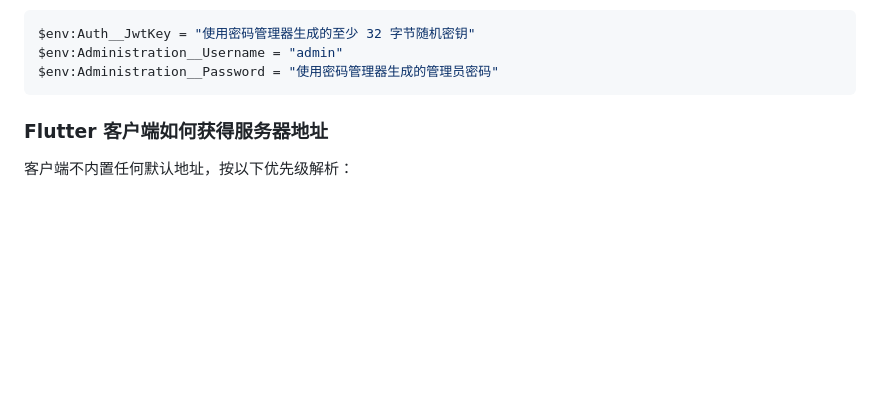
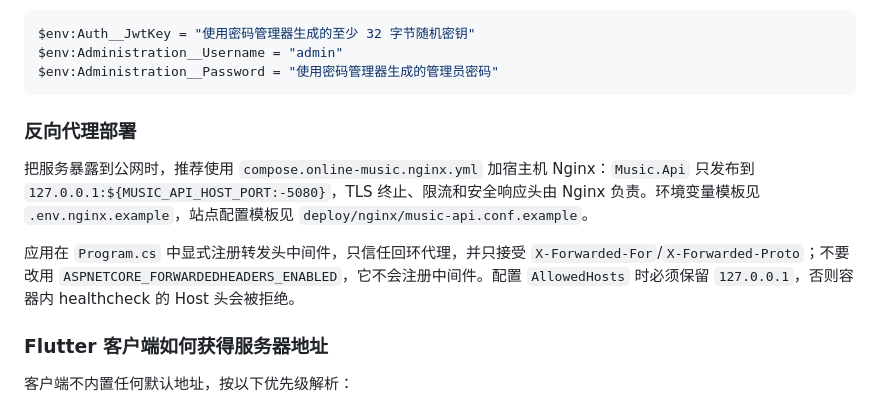
Before and after one commit to zonwe/SimulGroove-Music, a Markdown page: docs/api.md, the part around the change. Drawn GitHub-style; blank space fills up the shorter version.

````diff
--- a/docs/api.md
+++ b/docs/api.md
@@ -18,6 +18,12 @@ $env:Auth__JwtKey = "使用密码管理器生成的至少 32 字节随机密钥"
 $env:Administration__Username = "admin"
 $env:Administration__Password = "使用密码管理器生成的管理员密码"
 ```
+
+### 反向代理部署
+
+把服务暴露到公网时，推荐使用 `compose.online-music.nginx.yml` 加宿主机 Nginx：`Music.Api` 只发布到 `127.0.0.1:${MUSIC_API_HOST_PORT:-5080}`，TLS 终止、限流和安全响应头由 Nginx 负责。环境变量模板见 `.env.nginx.example`，站点配置模板见 `deploy/nginx/music-api.conf.example`。
+
+应用在 `Program.cs` 中显式注册转发头中间件，只信任回环代理，并只接受 `X-Forwarded-For`/`X-Forwarded-Proto`；不要改用 `ASPNETCORE_FORWARDEDHEADERS_ENABLED`，它不会注册中间件。配置 `AllowedHosts` 时必须保留 `127.0.0.1`，否则容器内 healthcheck 的 Host 头会被拒绝。
 
 ### Flutter 客户端如何获得服务器地址
 
````
Also changed, not shown: AGENTS.md (+7 -1 lines), README.md (+10 -1 lines).
